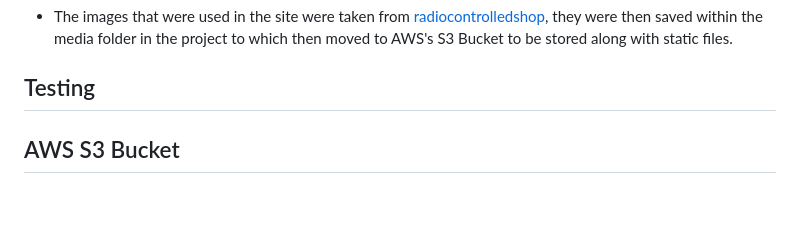
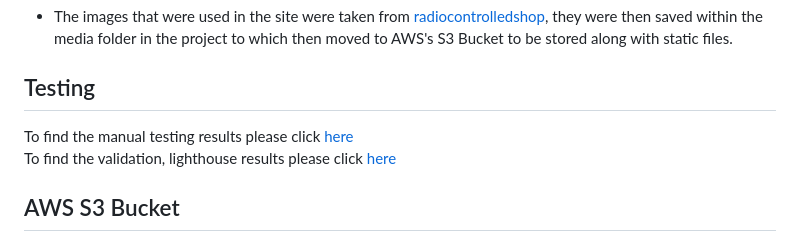
Before and after one commit to KeithBautista/RCRaceReady, a Markdown page: README.md, the part around the change. Drawn GitHub-style; blank space fills up the shorter version.

```diff
--- a/README.md
+++ b/README.md
@@ -122,7 +122,8 @@ The color scheme was kept simple and default, #FFFFFF #000000 were used to mimic
 - The images that were used in the site were taken from [radiocontrolledshop](https://www.radiocontrolledshop.ie/), they were then saved within the media folder in the project to which then moved to AWS's S3 Bucket to be stored along with static files.
 
 ## Testing
-
+To find the manual testing results please click [here](TEST_CASE.md)<br>
+To find the validation, lighthouse results please click [here](TESTING.md)<br>
 
 ## AWS S3 Bucket
 
```
Also changed, not shown: WIREFRAMES.md (added, +10 -0 lines), assets/readme/wireframes/rcracereadyHomepage.png (added), assets/readme/wireframes/rcracereadyProductsPage.png (added), assets/readme/wireframes/rcracereadyProfilePage.png (added), assets/readme/wireframes/rcracereadyShoppingBag.png (added).
